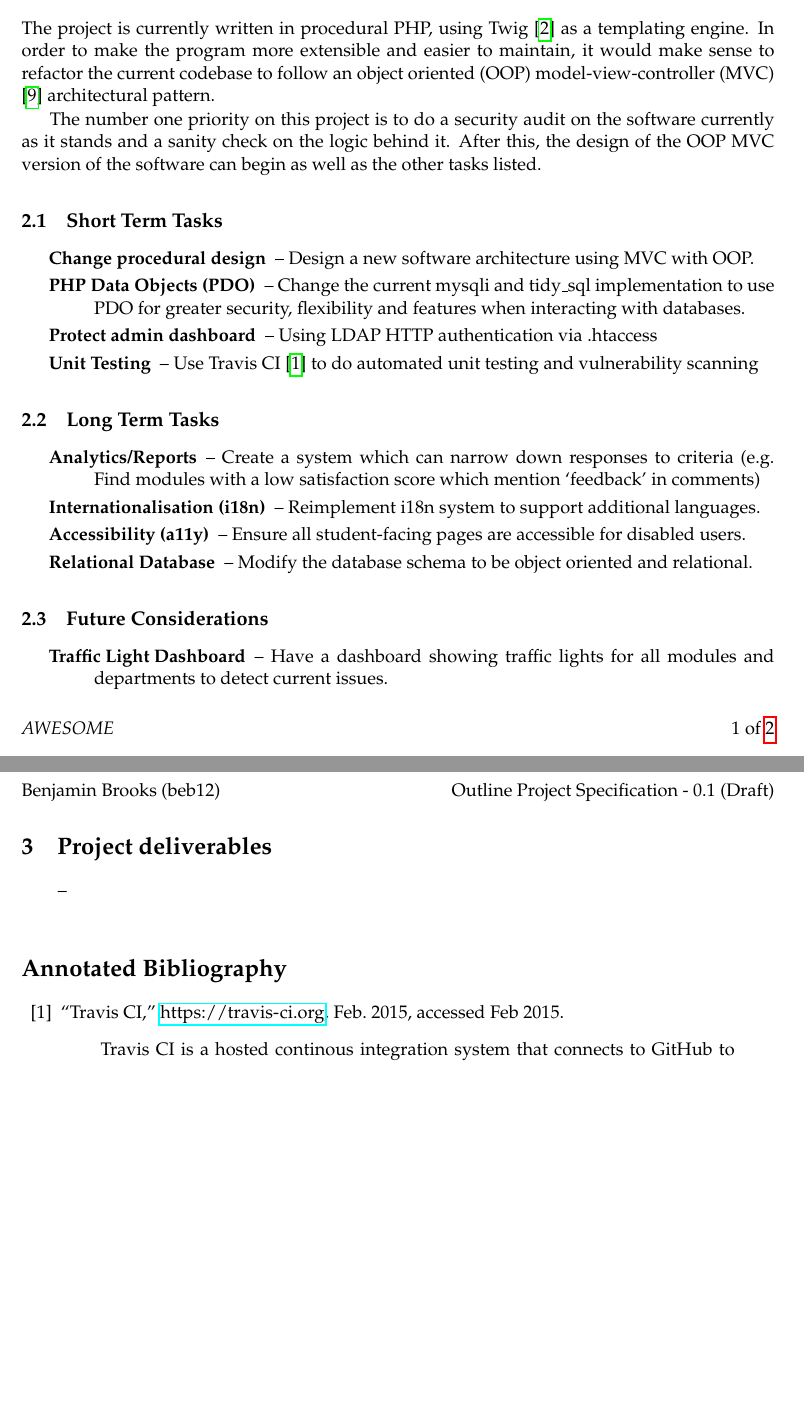
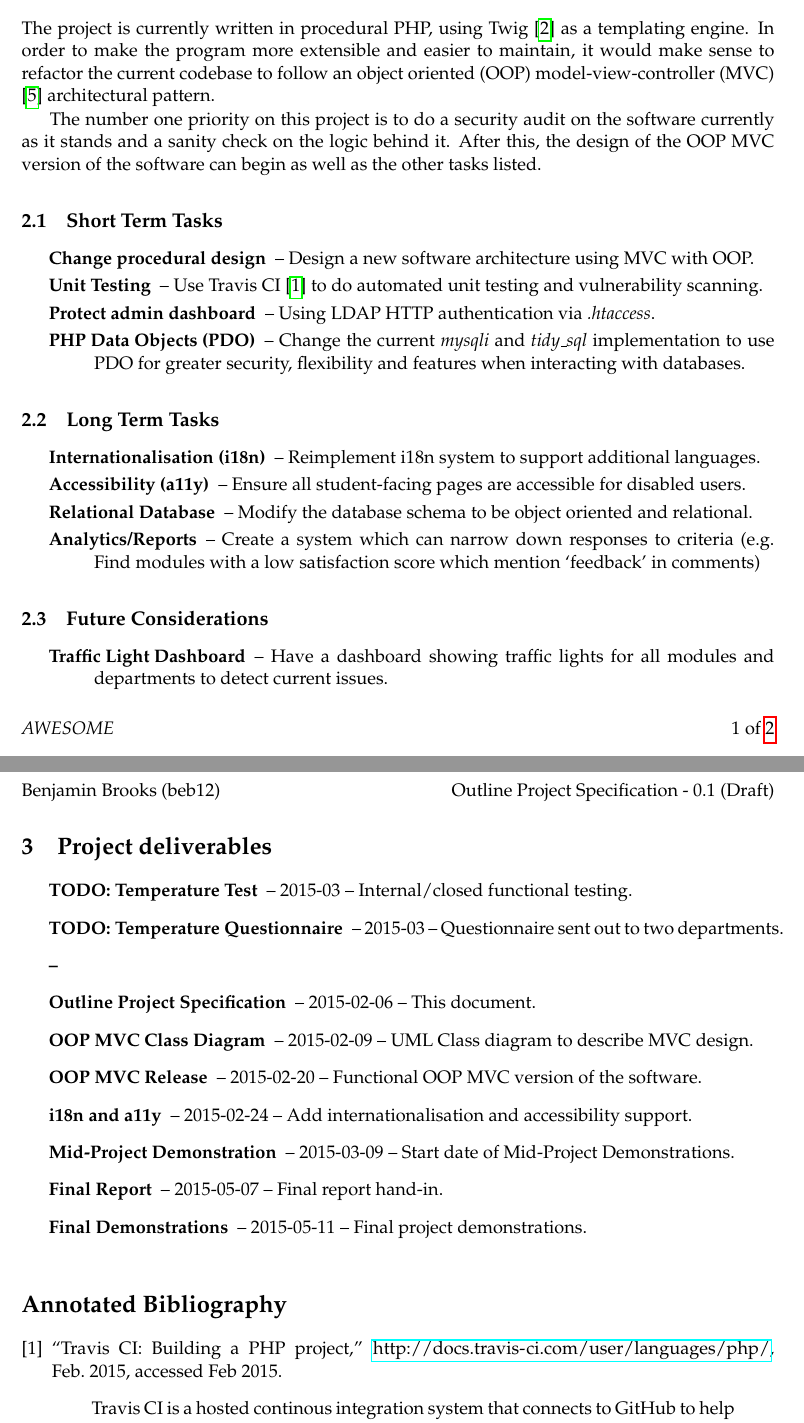
Before and after one commit to bbrks/dissertation, a LaTeX document (doc/outlinespec/beb12_OutlineProjectSpecification.tex): two parts of pages 2 and 3 of 3, joined at a grey line, cut so that both start at the same text, the shorter picture padded with empty space. Compiled offline with pdfLaTeX.

Commit message:
Update Outline Project Spec

```diff
--- a/doc/outlinespec/beb12_OutlineProjectSpecification.tex
+++ b/doc/outlinespec/beb12_OutlineProjectSpecification.tex
@@ -81,17 +81,17 @@ After this, the design of the OOP MVC version of the software can begin as well
 \subsection{Short Term Tasks}
 \begin{description}[itemsep=-0.25em,itemindent=-2em,leftmargin=4em]
 	\item[Change procedural design] -- Design a new software architecture using MVC with OOP.
-	\item[PHP Data Objects (PDO)] -- Change the current mysqli and tidy\_sql implementation to use PDO for greater security, flexibility and features when interacting with databases.
-	\item[Protect admin dashboard] -- Using LDAP HTTP authentication via .htaccess
-	\item[Unit Testing] -- Use Travis CI\cite{TravisCI} to do automated unit testing and vulnerability scanning
+	\item[Unit Testing] -- Use Travis CI\cite{TravisCI} to do automated unit testing and vulnerability scanning.
+	\item[Protect admin dashboard] -- Using LDAP HTTP authentication via \emph{.htaccess}.
+	\item[PHP Data Objects (PDO)] -- Change the current \emph{mysqli} and \emph{tidy\_sql} implementation to use PDO for greater security, flexibility and features when interacting with databases.
 \end{description}
 
 \subsection{Long Term Tasks}
 \begin{description}[itemsep=-0.25em,itemindent=-2em,leftmargin=4em]
-	\item[Analytics/Reports] -- Create a system which can narrow down responses to criteria (e.g. Find modules with a low satisfaction score which mention `feedback' in comments)
 	\item[Internationalisation (i18n)] -- Reimplement i18n system to support additional languages.
 	\item[Accessibility (a11y)] -- Ensure all student-facing pages are accessible for disabled users.
 	\item[Relational Database] -- Modify the database schema to be object oriented and relational.
+	\item[Analytics/Reports] -- Create a system which can narrow down responses to criteria (e.g. Find modules with a low satisfaction score which mention `feedback' in comments)
 \end{description}
 
 
@@ -113,8 +113,18 @@ After this, the design of the OOP MVC version of the software can begin as well
 %  - Explain these items and highlight when they will be produced
 %  - Take into account your progress
 
+% TODO: Testing Dates
 \begin{description}[itemindent=-2em,leftmargin=4em]
-	\item[] --
+	\item[TODO: Temperature Test] -- 2015-03 -- Internal/closed functional testing.
+	\item[TODO: Temperature Questionnaire] -- 2015-03 -- Questionnaire sent out to two departments.
+	\item[--]
+	\item[Outline Project Specification] -- 2015-02-06 -- This document.
+	\item[OOP MVC Class Diagram] -- 2015-02-09 -- UML Class diagram to describe MVC design.
+	\item[OOP MVC Release] -- 2015-02-20 -- Functional OOP MVC version of the software.
+	\item[i18n and a11y] -- 2015-02-24 -- Add internationalisation and accessibility support.
+	\item[Mid-Project Demonstration] -- 2015-03-09 -- Start date of Mid-Project Demonstrations.
+	\item[Final Report] -- 2015-05-07 -- Final report hand-in.
+	\item[Final Demonstrations] -- 2015-05-11 -- Final project demonstrations.
 \end{description}
 
 %==============================================================================
```
Also changed, not shown: doc/outlinespec/mmp.bib (+16 -11 lines), doc/outlinespec/beb12_OutlineProjectSpecification.pdf.
